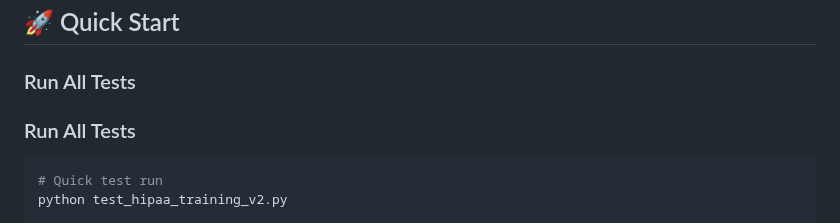
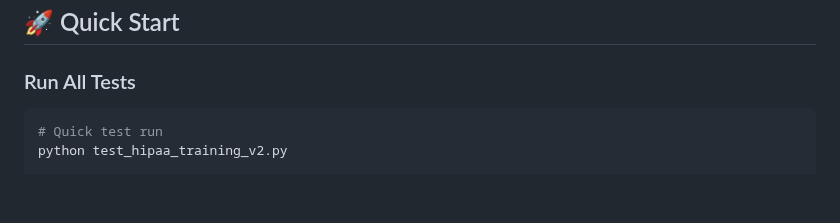
Before and after one commit to Saranoah/HIPAA-Training-System-for-Pharmacy-Staff-V2.0, a Markdown page: TESTING.md, the part around the change. Rendered like a GitHub page; blank space fills up the shorter version.

````diff
--- a/TESTING.md
+++ b/TESTING.md
@@ -15,7 +15,7 @@ This document provides comprehensive testing procedures for the HIPAA Training S
 
 ### Run All Tests
 
-### Run All Tests
+
 
 ```bash
 # Quick test run
````
